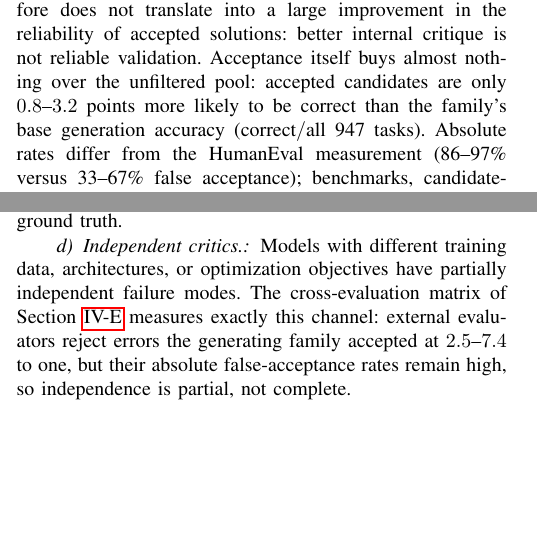
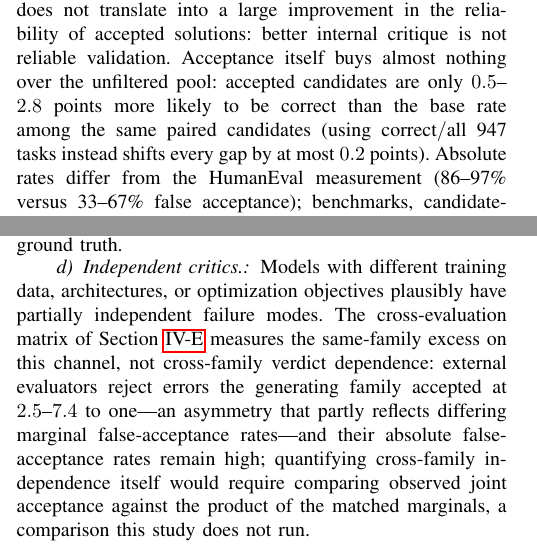
Before and after one commit to AndBrilliant/selfcorr-benchmarks, a LaTeX document (manuscript/main.tex): two parts of the columns of pages 7 and 10 of 14, joined at a grey line, cut so that both start at the same text, the shorter picture padded with empty space. Compiled offline with pdfLaTeX.

Commit message:
graduated-dissent round 2 (k3 x gpt-6.2-sol, ds-v4-pro arbiter): 4/4 accepted. (1) MAJOR one-assert control: added the joint-visibility disclosure - the assert is shown to generation AND evaluation together, so the control tests the hidden-convention account's predicted sensitivity rather than isolating the evaluator channel; claim stays scoped ('find no support in this control'). Second consecutive round on this passage - referee-risk calculus demanded the design note live in the text. (2) moderation 'rules out' -> 'rules out the five registered covariates, one at a time, as explanations of the association' - five words that make the single-stratum inference airtight against the joint-adjustment objection; second consecutive flag. (3) Independent-critics paragraph: removed the 'so independence is partial, not complete' gloss - the 2.5-7.4:1 discordance asymmetry does NOT measure cross-family independence (arises mechanically from differing marginals); the matrix measures the same-family excess, and the text now says the matched-marginals joint comparison is not run in this study. CORRECTION: my prior-round veto of the same finding was wrong - the gloss existed at what is now line ~1163 and my earlier grep was incomplete; the arbiter's re-raise was right. (4) acceptance-gain comparison re-anchored to the same paired candidates: exact recomputation from pinned counts gives 0.5-2.8 points over the paired base (the old 0.8-3.2 matched neither denominator); the all-947 base differs by at most 0.2 points per family, stated inline so the mismatch objection is answered with data. Abstract's 55-70% accepted-correctness range re-verified (55.0-70.2% exact). Zero other numbers changed

```diff
--- a/manuscript/main.tex
+++ b/manuscript/main.tex
@@ -796,8 +796,9 @@ $55.0\%\rightarrow56.0\%$, GPT-5.4 flat at $56.3\%\rightarrow56.2\%$). A statist
 detectable reduction in false acceptance therefore does not translate into a large
 improvement in the reliability of accepted solutions: better internal critique is not
 reliable validation. Acceptance itself buys almost nothing over the unfiltered pool:
-accepted candidates are only $0.8$--$3.2$ points more likely to be correct than the
-family's base generation accuracy (correct$/$all 947 tasks). Absolute rates differ from the HumanEval measurement (86--97\%
+accepted candidates are only $0.5$--$2.8$ points more likely to be correct than the
+base rate among the same paired candidates (using correct$/$all 947 tasks instead
+shifts every gap by at most $0.2$ points). Absolute rates differ from the HumanEval measurement (86--97\%
 versus 33--67\% false acceptance); benchmarks, candidate-generating models, and
 incorrect-stratum sizes all differ, so only the ordering transfers descriptively, not
 the level. In a full-population audit of all 1,987 incorrect candidates, 84.4\% failed
@@ -1156,11 +1158,14 @@ conservation laws, and sanity bounds select under physical ground truth; citatio
 quote verification against a fixed corpus selects under documentary ground truth.
 
 \paragraph{Independent critics.} Models with different training data, architectures, or
-optimization objectives have partially independent failure modes. The cross-evaluation
-matrix of Section~\ref{sec:mechanism} measures exactly this channel: external
-evaluators reject errors the generating family accepted at $2.5$--$7.4$ to one,
-but their absolute false-acceptance rates remain high, so independence is partial, not
-complete.
+optimization objectives plausibly have partially independent failure modes. The
+cross-evaluation matrix of Section~\ref{sec:mechanism} measures the same-family excess
+on this channel, not cross-family verdict dependence: external
+evaluators reject errors the generating family accepted at $2.5$--$7.4$ to one---an
+asymmetry that partly reflects differing marginal false-acceptance rates---and their
+absolute false-acceptance rates remain high; quantifying cross-family independence
+itself would require comparing observed joint acceptance against the product of the
+matched marginals, a comparison this study does not run.
 
 \paragraph{Fresh-context evaluation as an engineering heuristic.} The same model under
 fresh context removes the generation trace but not the shared weights and training
```
Also changed, not shown: manuscript/main.tex (9 more changed lines).
